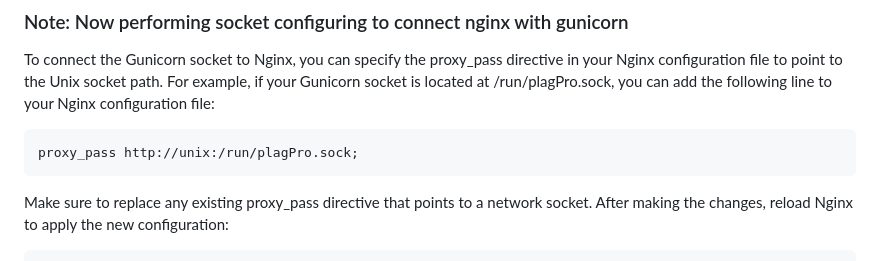
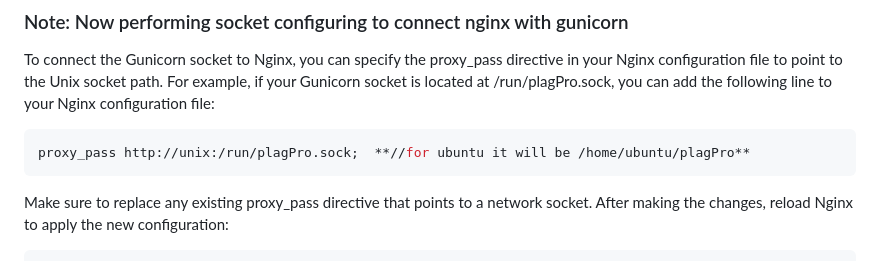
Before and after one commit to Prathameshv07/Plagiaism-Detection-using-ML-Project, a Markdown page: aws-beast-for-nginx-and-gunicorn.md, the part around the change. GitHub-like rendering.

````diff
--- a/aws-beast-for-nginx-and-gunicorn.md
+++ b/aws-beast-for-nginx-and-gunicorn.md
@@ -170,7 +170,7 @@ server {
 To connect the Gunicorn socket to Nginx, you can specify the proxy_pass directive in your Nginx configuration file to point to the Unix socket path. For example, if your Gunicorn socket is located at /run/plagPro.sock, you can add the following line to your Nginx configuration file:
 
 ```bash
-proxy_pass http://unix:/run/plagPro.sock;
+proxy_pass http://unix:/run/plagPro.sock;  **//for ubuntu it will be /home/ubuntu/plagPro**
 ```
 
 Make sure to replace any existing proxy_pass directive that points to a network socket. After making the changes, reload Nginx to apply the new configuration:
````
